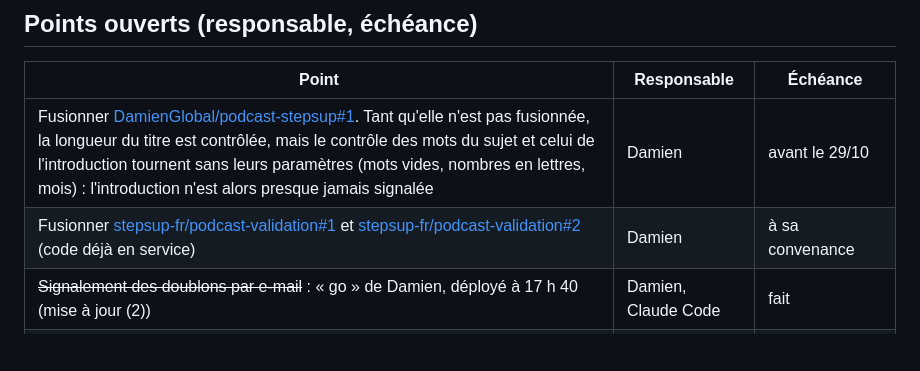
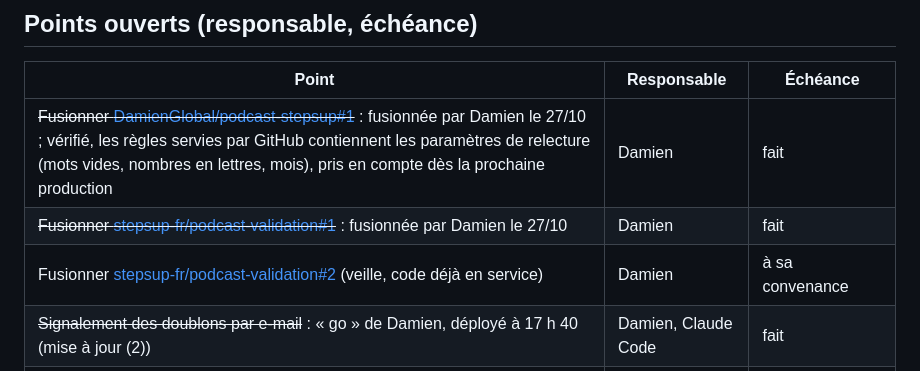
Before and after one commit to DamienGlobal/podcast-stepsup, a Markdown page: CR_2026-10-27_podcast-deploiement.md, the part around the change. GitHub-like rendering; blank space fills up the shorter version.

Commit message:
CR 27/10 v2 : fusion des deux pull requests n° 1 constatée
Co-Authored-By: Claude Opus 5.5 <noreply@anthropic.com>

```diff
--- a/CR_2026-10-27_podcast-deploiement.md
+++ b/CR_2026-10-27_podcast-deploiement.md
@@ -81,8 +81,9 @@ Non touchés : la description de l'émission, `index.html`, le flux RSS, les ép
 
 | Point | Responsable | Échéance |
 |---|---|---|
-| Fusionner [DamienGlobal/podcast-stepsup#1](https://github.com/DamienGlobal/podcast-stepsup/pull/1). Tant qu'elle n'est pas fusionnée, la longueur du titre est contrôlée, mais le contrôle des mots du sujet et celui de l'introduction tournent sans leurs paramètres (mots vides, nombres en lettres, mois) : l'introduction n'est alors presque jamais signalée | Damien | avant le 29/10 |
-| Fusionner [stepsup-fr/podcast-validation#1](https://github.com/stepsup-fr/podcast-validation/pull/1) et [stepsup-fr/podcast-validation#2](https://github.com/stepsup-fr/podcast-validation/pull/2) (code déjà en service) | Damien | à sa convenance |
+| ~~Fusionner [DamienGlobal/podcast-stepsup#1](https://github.com/DamienGlobal/podcast-stepsup/pull/1)~~ : fusionnée par Damien le 27/10 ; vérifié, les règles servies par GitHub contiennent les paramètres de relecture (mots vides, nombres en lettres, mois), pris en compte dès la prochaine production | Damien | fait |
+| ~~Fusionner [stepsup-fr/podcast-validation#1](https://github.com/stepsup-fr/podcast-validation/pull/1)~~ : fusionnée par Damien le 27/10 | Damien | fait |
+| Fusionner [stepsup-fr/podcast-validation#2](https://github.com/stepsup-fr/podcast-validation/pull/2) (veille, code déjà en service) | Damien | à sa convenance |
 | ~~Signalement des doublons par e-mail~~ : « go » de Damien, déployé à 17 h 40 (mise à jour (2)) | Damien, Claude Code | fait |
 | Vérifier le premier e-mail « Sujet écarté (doublon) » réel, et la veille au prochain démarrage de n8n (exécution par le webhook, mémoire chargée) | Claude Code | au premier cas |
 | Confirmer la condition « # Titre publié » étendue aux consignes de titre (Fait, point 5) | Damien | au premier e-mail « À valider » |
```
